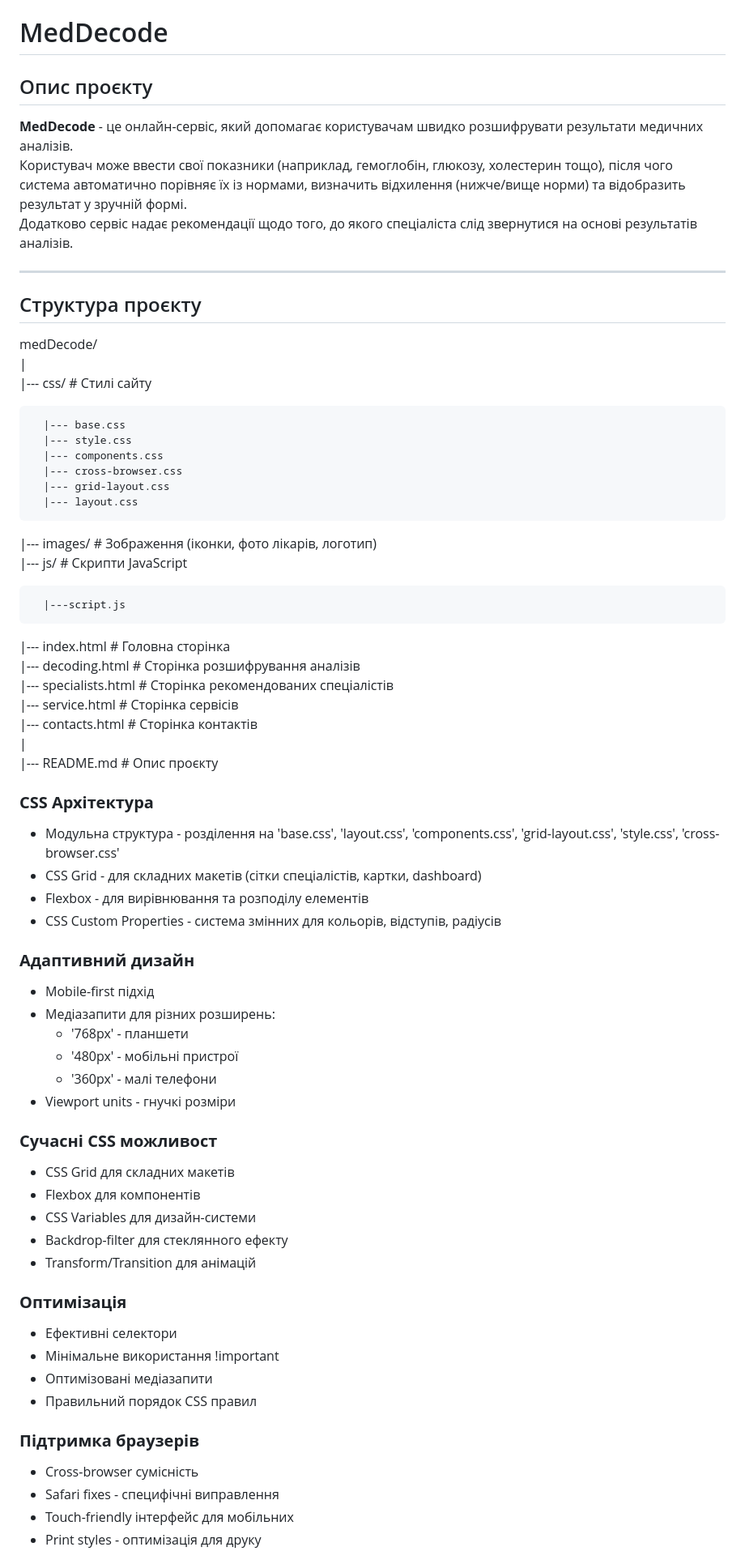
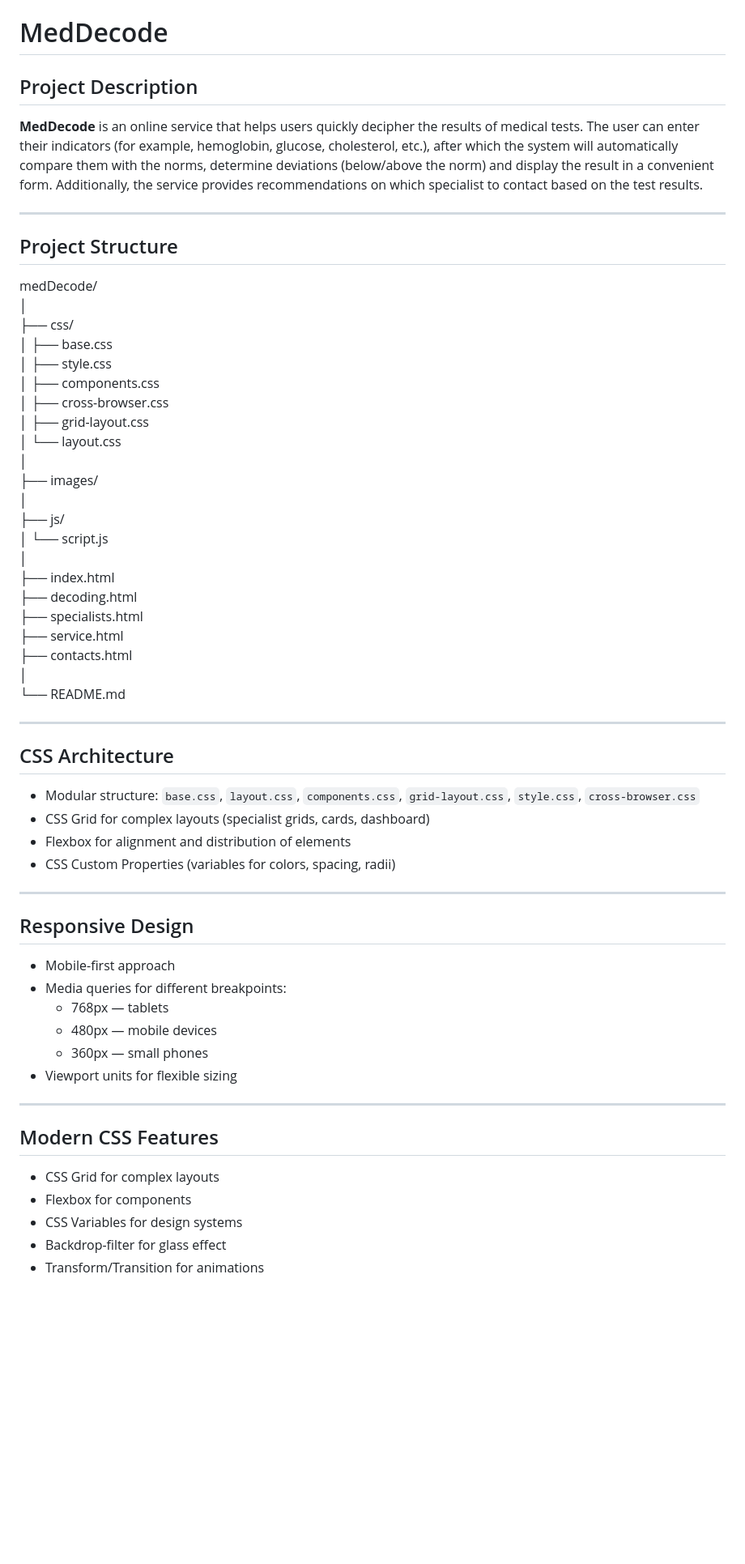
Before and after one commit to medDecode/medDecode, a Markdown page: README.md, the part around one of its changes. Shown at 81% size. Drawn GitHub-style; blank space fills up the shorter version.

```diff
--- a/README.md
+++ b/README.md
@@ -1,66 +1,62 @@
 # MedDecode
 
-## Опис проєкту
-**MedDecode** - це онлайн-сервіс, який допомагає користувачам швидко розшифрувати результати медичних аналізів.
-Користувач може ввести свої показники (наприклад, гемоглобін, глюкозу, холестерин тощо), після чого система
-автоматично порівняє їх із нормами, визначить відхилення (нижче/вище норми) та відобразить результат у зручній формі.
-Додатково сервіс надає рекомендації щодо того, до якого спеціаліста слід звернутися на основі результатів аналізів.
+## Project Description
+**MedDecode** is an online service that helps users quickly decipher the results of medical tests.
+The user can enter their indicators (for example, hemoglobin, glucose, cholesterol, etc.), after which the system
+will automatically compare them with the norms, determine deviations (below/above the norm) and display the result in a convenient form.
+Additionally, the service provides recommendations on which specialist to contact based on the test results.
 
 ---
 
-## Структура проєкту
+## Project Structure
 medDecode/
-|
-|--- css/ # Стилі сайту
+│
+├── css/
+│   ├── base.css
+│   ├── style.css
+│   ├── components.css
+│   ├── cross-browser.css
+│   ├── grid-layout.css
+│   └── layout.css
+│
+├── images/
+│
+├── js/
+│   └── script.js
+│
+├── index.html
+├── decoding.html
+├── specialists.html
+├── service.html
+├── contacts.html
+│
+└── README.md
 
-      |--- base.css
-      |--- style.css
-      |--- components.css
-      |--- cross-browser.css
-      |--- grid-layout.css
-      |--- layout.css
-|--- images/ # Зображення (іконки, фото лікарів, логотип)
-|--- js/ # Скрипти JavaScript
 
-      |---script.js
-|--- index.html # Головна сторінка
-|--- decoding.html # Сторінка розшифрування аналізів
-|--- specialists.html # Сторінка рекомендованих спеціалістів
-|--- service.html # Сторінка сервісів
-|--- contacts.html # Сторінка контактів
-|
-|--- README.md # Опис проєкту
+---
 
-### **CSS Архітектура**
-- Модульна структура - розділення на 'base.css', 'layout.css', 'components.css', 'grid-layout.css', 'style.css', 'cross-browser.css'
-- CSS Grid - для складних макетів (сітки спеціалістів, картки, dashboard)
-- Flexbox - для вирівнювання та розподілу елементів
-- CSS Custom Properties - система змінних для кольорів, відступів, радіусів
+## CSS Architecture
+- Modular structure: `base.css`, `layout.css`, `components.css`, `grid-layout.css`, `style.css`, `cross-browser.css`
+- CSS Grid for complex layouts (specialist grids, cards, dashboard)
+- Flexbox for alignment and distribution of elements
+- CSS Custom Properties (variables for colors, spacing, radii)
 
-### **Адаптивний дизайн**
-- Mobile-first підхід
-- Медіазапити для різних розширень:
-  - '768px' - планшети
-  - '480px' - мобільні пристрої
-  - '360px' - малі телефони
-- Viewport units - гнучкі розміри
+---
 
-### **Сучасні CSS можливост**
-- CSS Grid для складних макетів
-- Flexbox для компонентів
-- CSS Variables для дизайн-системи
-- Backdrop-filter для стеклянного ефекту
-- Transform/Transition для анімацій
+## Responsive Design
+- Mobile-first approach
+- Media queries for different breakpoints:
+  - 768px — tablets
+  - 480px — mobile devices
+  - 360px — small phones
+- Viewport units for flexible sizing
 
-### **Оптимізація**
-- Ефективні селектори
-- Мінімальне використання !important
-- Оптимізовані медіазапити
-- Правильний порядок CSS правил
+---
 
-### **Підтримка браузерів**
-- Cross-browser сумісність
-- Safari fixes - специфічні виправлення
-- Touch-friendly інтерфейс для мобільних
-- Print styles - оптимізація для друку
+## Modern CSS Features
+- CSS Grid for complex layouts
+- Flexbox for components
+- CSS Variables for design systems
+- Backdrop-filter for glass effect
+- Transform/Transition for animations
 
```
Also changed, not shown: other parts of README.md (+50 -26 lines).
